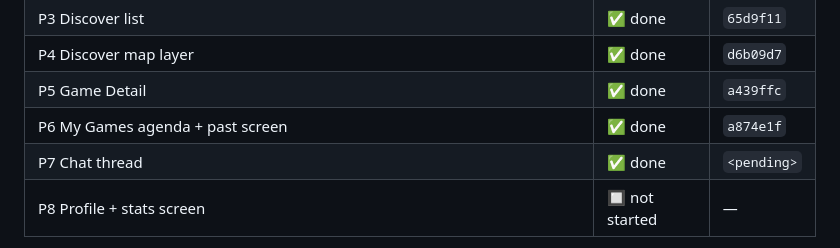
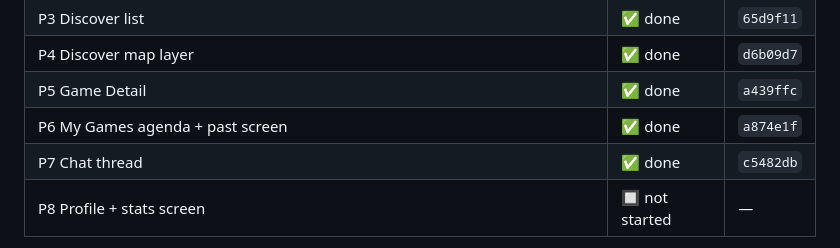
Before and after one commit to smashioapp/smashio-app, a Markdown page: docs/v2-design-plan.md, the part around the change. Rendered like a GitHub page.

Commit message:
v2: record P7 commit hash in plan doc

```diff
--- a/docs/v2-design-plan.md
+++ b/docs/v2-design-plan.md
@@ -13,7 +13,7 @@ Status: **approved 2026-08-16**, implementing straight onto `main` in incrementa
 | P4 Discover map layer | ✅ done | `d6b09d7` |
 | P5 Game Detail | ✅ done | `a439ffc` |
 | P6 My Games agenda + past screen | ✅ done | `a874e1f` |
-| P7 Chat thread | ✅ done | `<pending>` |
+| P7 Chat thread | ✅ done | `c5482db` |
 | P8 Profile + stats screen | 🔲 not started | — |
 
 **Known loose end from P2 — resolved.** `BottomRail`/`HostFab` were deleted in P6 (Discover
```
